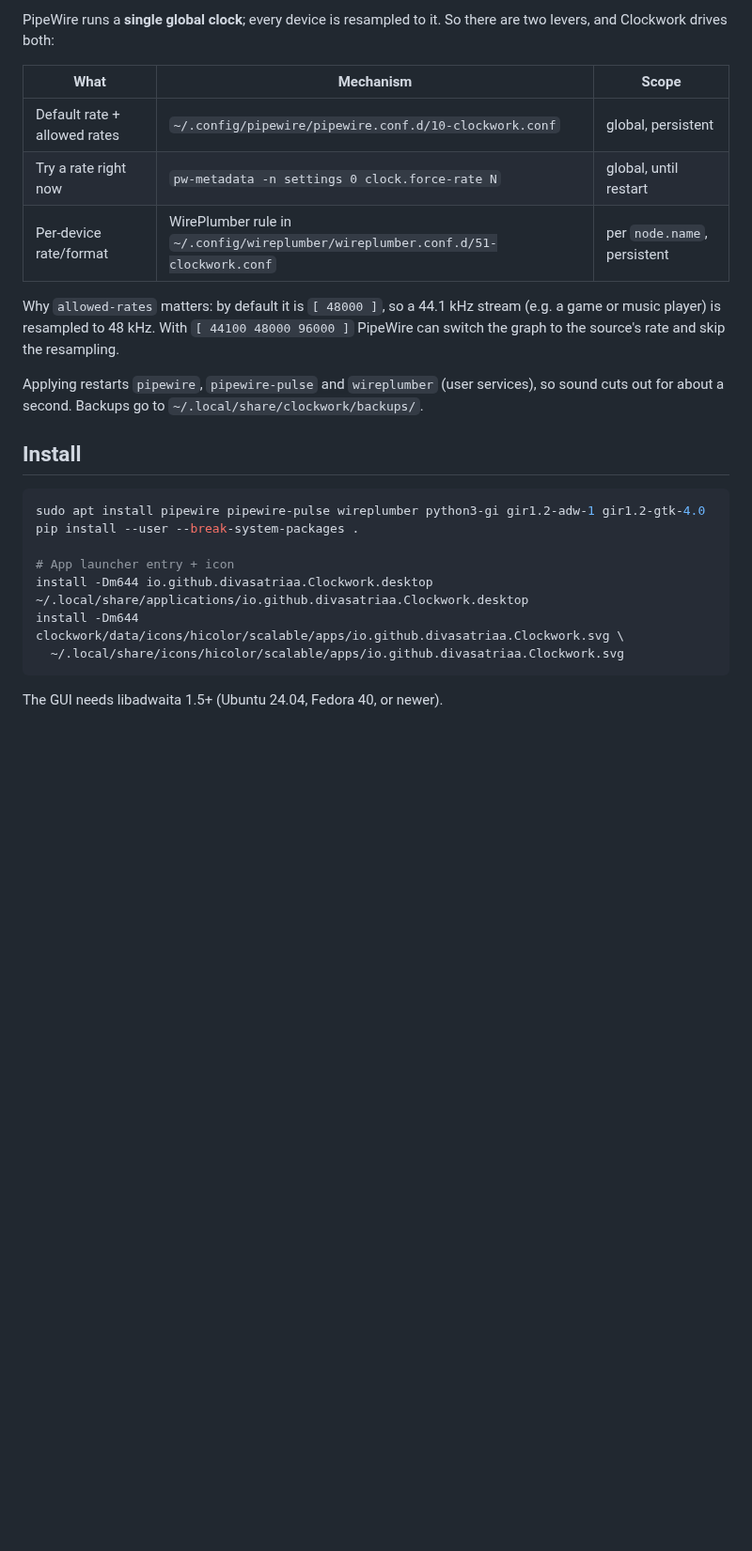
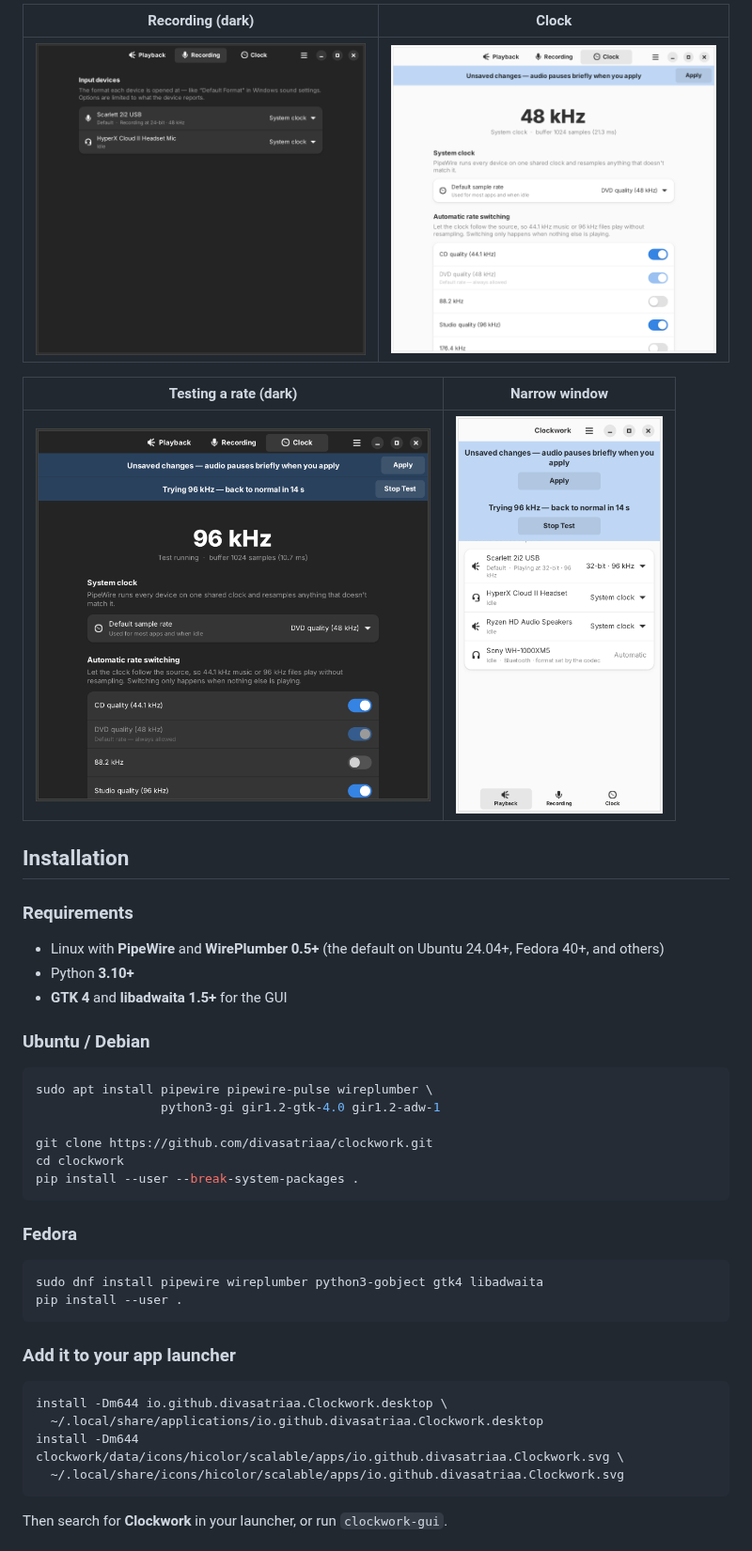
Before and after one commit to DivaSatriaa/clockwork, a Markdown page: README.md, the part around one of its changes. Shown at 94% size. GitHub-like rendering; pictures changed too: docs/clock.png (added), docs/narrow.png (added), docs/recording-dark.png (added); blank space fills up the shorter version.

Commit message:
Polish README: overview, screenshots, install, usage, troubleshooting
Co-Authored-By: Claude Opus 5.5 <noreply@anthropic.com>
Claude-Session: https://claude.ai/code/session_01Ue9TigJDxfufpttNGduSRR

````diff
--- a/README.md
+++ b/README.md
@@ -29,33 +61,46 @@ Linux desktops don't ship. Clockwork is a GTK4/libadwaita app plus a CLI.
 
-PipeWire runs a **single global clock**; every device is resampled to it. So
-there are two levers, and Clockwork drives both:
+| Recording (dark) | Clock |
+|:---:|:---:|
+| <img src="docs/recording-dark.png" width="420" alt="Recording tab, dark mode"> | <img src="docs/clock.png" width="420" alt="Clock tab with pending changes"> |
 
-| What | Mechanism | Scope |
-|------|-----------|-------|
-| Default rate + allowed rates | `~/.config/pipewire/pipewire.conf.d/10-clockwork.conf` | global, persistent |
-| Try a rate right now | `pw-metadata -n settings 0 clock.force-rate N` | global, until restart |
-| Per-device rate/format | WirePlumber rule in `~/.config/wireplumber/wireplumber.conf.d/51-clockwork.conf` | per `node.name`, persistent |
+| Testing a rate (dark) | Narrow window |
+|:---:|:---:|
+| <img src="docs/clock-dark.png" width="420" alt="15-second rate test"> | <img src="docs/narrow.png" width="220" alt="Adaptive narrow layout"> |
 
-Why `allowed-rates` matters: by default it is `[ 48000 ]`, so a 44.1 kHz stream
-(e.g. a game or music player) is resampled to 48 kHz. With
-`[ 44100 48000 96000 ]` PipeWire can switch the graph to the source's rate and
-skip the resampling.
+## Installation
 
-Applying restarts `pipewire`, `pipewire-pulse` and `wireplumber` (user
-services), so sound cuts out for about a second. Backups go to
-`~/.local/share/clockwork/backups/`.
+### Requirements
 
-## Install
+- Linux with **PipeWire** and **WirePlumber 0.5+** (the default on Ubuntu 24.04+, Fedora 40+, and others)
+- Python **3.10+**
+- **GTK 4** and **libadwaita 1.5+** for the GUI
+
+### Ubuntu / Debian
 
 ```bash
-sudo apt install pipewire pipewire-pulse wireplumber python3-gi gir1.2-adw-1 gir1.2-gtk-4.0
+sudo apt install pipewire pipewire-pulse wireplumber \
+                 python3-gi gir1.2-gtk-4.0 gir1.2-adw-1
+
+git clone https://github.com/divasatriaa/clockwork.git
+cd clockwork
 pip install --user --break-system-packages .
+```
 
-# App launcher entry + icon
-install -Dm644 io.github.divasatriaa.Clockwork.desktop ~/.local/share/applications/io.github.divasatriaa.Clockwork.desktop
+### Fedora
+
+```bash
+sudo dnf install pipewire wireplumber python3-gobject gtk4 libadwaita
+pip install --user .
+```
+
+### Add it to your app launcher
+
+```bash
+install -Dm644 io.github.divasatriaa.Clockwork.desktop \
+  ~/.local/share/applications/io.github.divasatriaa.Clockwork.desktop
 install -Dm644 clockwork/data/icons/hicolor/scalable/apps/io.github.divasatriaa.Clockwork.svg \
   ~/.local/share/icons/hicolor/scalable/apps/io.github.divasatriaa.Clockwork.svg
 ```
 
-The GUI needs libadwaita 1.5+ (Ubuntu 24.04, Fedora 40, or newer).
+Then search for **Clockwork** in your launcher, or run `clockwork-gui`.
 
````
Also changed, not shown: other parts of README.md (+160 -38 lines).
